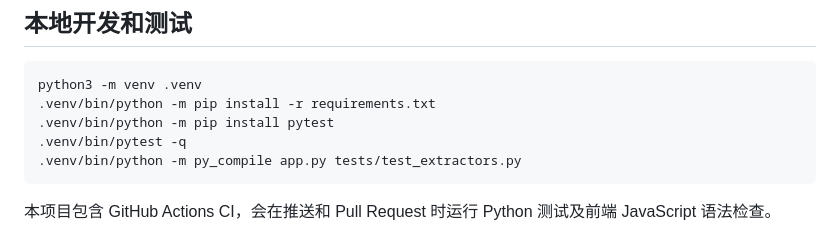
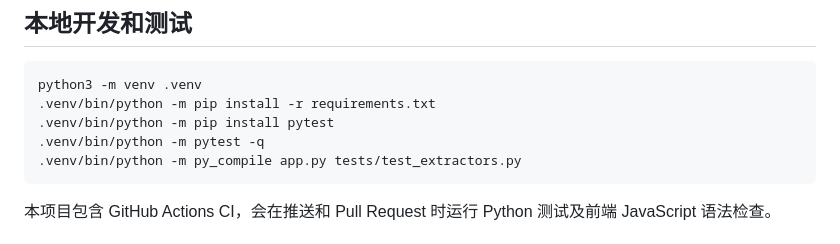
Before and after one commit to lssopk/openlist-image-sync, a Markdown page: README.md, the part around the change. Rendered like a GitHub page.

Commit message:
docs: update test command

```diff
--- a/README.md
+++ b/README.md
@@ -312,7 +312,7 @@ sudo systemctl daemon-reload
 python3 -m venv .venv
 .venv/bin/python -m pip install -r requirements.txt
 .venv/bin/python -m pip install pytest
-.venv/bin/pytest -q
+.venv/bin/python -m pytest -q
 .venv/bin/python -m py_compile app.py tests/test_extractors.py
 ~~~
 
```
